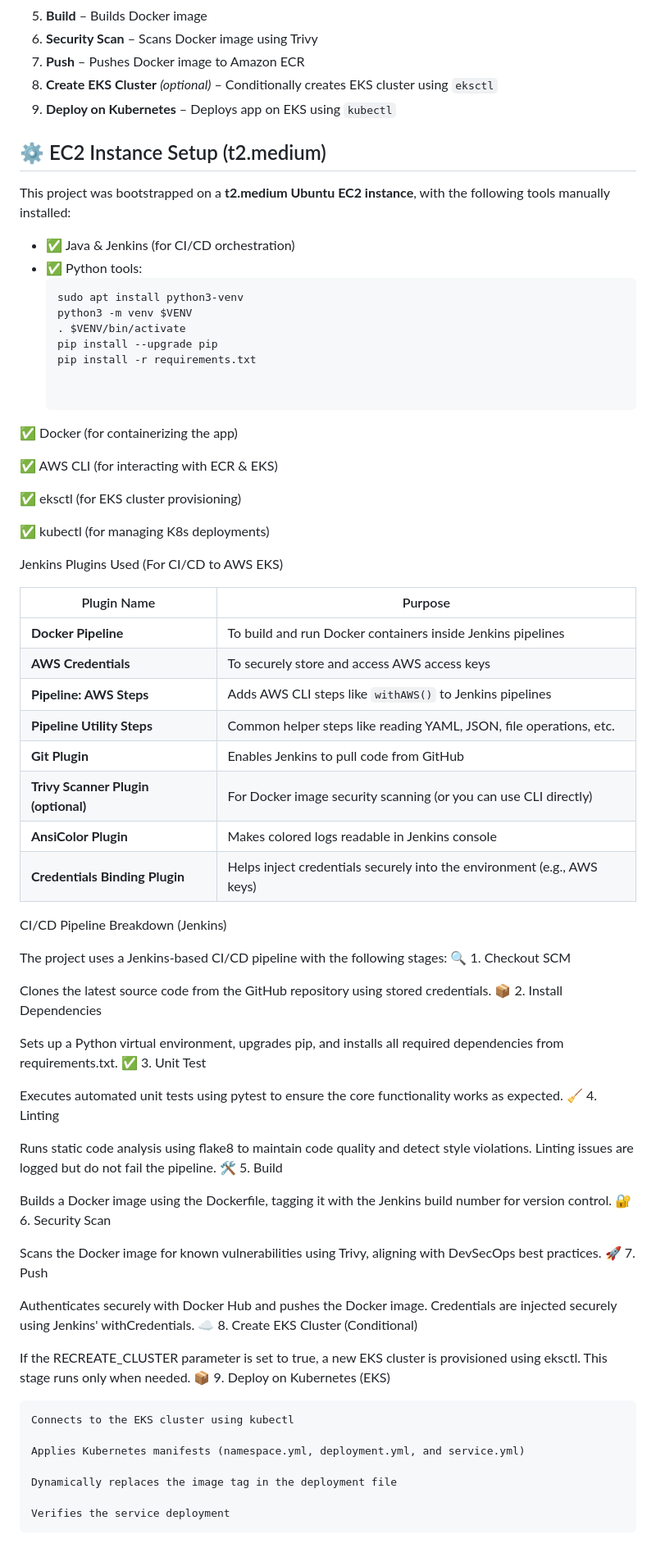
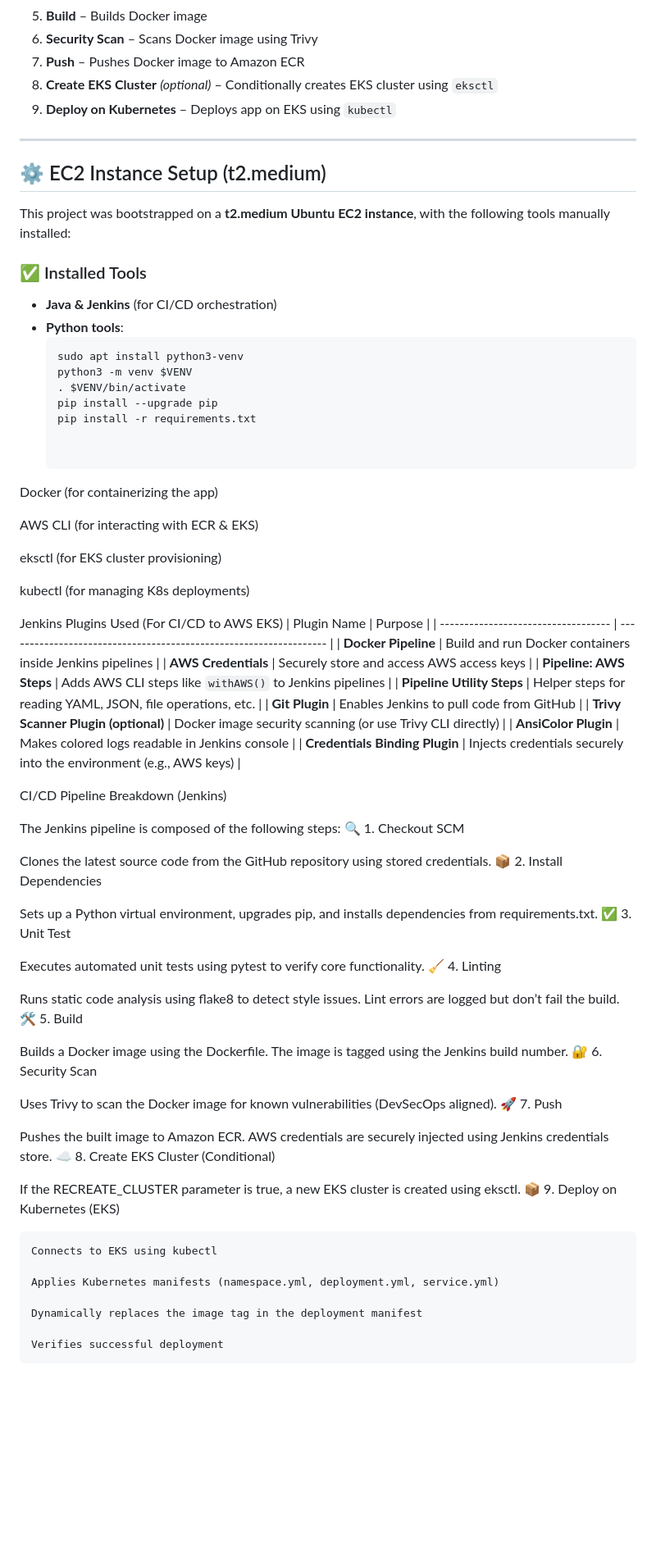
Before and after one commit to Rakshitsen/Better-assessment, a Markdown page: README.md, the part around the change printed below. Shown: that part at 82% size. GitHub-like rendering; blank space fills up the shorter version.

````diff
--- a/README.md
+++ b/README.md
@@ -35,12 +43,16 @@ The project includes a fully automated **CI/CD pipeline** built with Jenkins:
 8. **Create EKS Cluster** *(optional)* – Conditionally creates EKS cluster using `eksctl`
 9. **Deploy on Kubernetes** – Deploys app on EKS using `kubectl`
 
+---
+
 ## ⚙️ EC2 Instance Setup (t2.medium)
 
 This project was bootstrapped on a **t2.medium Ubuntu EC2 instance**, with the following tools manually installed:
 
-- ✅ Java & Jenkins (for CI/CD orchestration)
-- ✅ Python tools:
+### ✅ Installed Tools
+
+- **Java & Jenkins** (for CI/CD orchestration)
+- **Python tools**:
   ```bash
   sudo apt install python3-venv
   python3 -m venv $VENV
@@ -49,65 +61,62 @@ This project was bootstrapped on a **t2.medium Ubuntu EC2 instance**, with the f
   pip install -r requirements.txt
 
 
-✅ Docker (for containerizing the app)
+Docker (for containerizing the app)
 
-✅ AWS CLI (for interacting with ECR & EKS)
+AWS CLI (for interacting with ECR & EKS)
 
-✅ eksctl (for EKS cluster provisioning)
+eksctl (for EKS cluster provisioning)
 
-✅ kubectl (for managing K8s deployments)
+kubectl (for managing K8s deployments)
 
 
-Jenkins Plugins Used (For CI/CD to AWS EKS)
-
-| Plugin Name                         | Purpose                                                                 |
-| ----------------------------------- | ----------------------------------------------------------------------- |
-| **Docker Pipeline**                 | To build and run Docker containers inside Jenkins pipelines             |
-| **AWS Credentials**                 | To securely store and access AWS access keys                            |
-| **Pipeline: AWS Steps**             | Adds AWS CLI steps like `withAWS()` to Jenkins pipelines                |
-| **Pipeline Utility Steps**          | Common helper steps like reading YAML, JSON, file operations, etc.      |
-| **Git Plugin**                      | Enables Jenkins to pull code from GitHub                                |
-| **Trivy Scanner Plugin (optional)** | For Docker image security scanning (or you can use CLI directly)        |
-| **AnsiColor Plugin**                | Makes colored logs readable in Jenkins console                          |
-| **Credentials Binding Plugin**      | Helps inject credentials securely into the environment (e.g., AWS keys) |
-
-
+ Jenkins Plugins Used (For CI/CD to AWS EKS)
+ | Plugin Name                         | Purpose                                                            |
+| ----------------------------------- | ------------------------------------------------------------------ |
+| **Docker Pipeline**                 | Build and run Docker containers inside Jenkins pipelines           |
+| **AWS Credentials**                 | Securely store and access AWS access keys                          |
+| **Pipeline: AWS Steps**             | Adds AWS CLI steps like `withAWS()` to Jenkins pipelines           |
+| **Pipeline Utility Steps**          | Helper steps for reading YAML, JSON, file operations, etc.         |
+| **Git Plugin**                      | Enables Jenkins to pull code from GitHub                           |
+| **Trivy Scanner Plugin (optional)** | Docker image security scanning (or use Trivy CLI directly)         |
+| **AnsiColor Plugin**                | Makes colored logs readable in Jenkins console                     |
+| **Credentials Binding Plugin**      | Injects credentials securely into the environment (e.g., AWS keys) |
 
 
 
 CI/CD Pipeline Breakdown (Jenkins)
 
-The project uses a Jenkins-based CI/CD pipeline with the following stages:
+The Jenkins pipeline is composed of the following steps:
 🔍 1. Checkout SCM
 
 Clones the latest source code from the GitHub repository using stored credentials.
 📦 2. Install Dependencies
 
-Sets up a Python virtual environment, upgrades pip, and installs all required dependencies from requirements.txt.
+Sets up a Python virtual environment, upgrades pip, and installs dependencies from requirements.txt.
 ✅ 3. Unit Test
 
-Executes automated unit tests using pytest to ensure the core functionality works as expected.
+Executes automated unit tests using pytest to verify core functionality.
 🧹 4. Linting
 
-Runs static code analysis using flake8 to maintain code quality and detect style violations. Linting issues are logged but do not fail the pipeline.
+Runs static code analysis using flake8 to detect style issues. Lint errors are logged but don’t fail the build.
 🛠️ 5. Build
 
-Builds a Docker image using the Dockerfile, tagging it with the Jenkins build number for version control.
+Builds a Docker image using the Dockerfile. The image is tagged using the Jenkins build number.
 🔐 6. Security Scan
 
-Scans the Docker image for known vulnerabilities using Trivy, aligning with DevSecOps best practices.
+Uses Trivy to scan the Docker image for known vulnerabilities (DevSecOps aligned).
 🚀 7. Push
 
-Authenticates securely with Docker Hub and pushes the Docker image. Credentials are injected securely using Jenkins' withCredentials.
+Pushes the built image to Amazon ECR. AWS credentials are securely injected using Jenkins credentials store.
 ☁️ 8. Create EKS Cluster (Conditional)
 
-If the RECREATE_CLUSTER parameter is set to true, a new EKS cluster is provisioned using eksctl. This stage runs only when needed.
+If the RECREATE_CLUSTER parameter is true, a new EKS cluster is created using eksctl.
 📦 9. Deploy on Kubernetes (EKS)
 
-    Connects to the EKS cluster using kubectl
+    Connects to EKS using kubectl
 
-    Applies Kubernetes manifests (namespace.yml, deployment.yml, and service.yml)
+    Applies Kubernetes manifests (namespace.yml, deployment.yml, service.yml)
 
-    Dynamically replaces the image tag in the deployment file
+    Dynamically replaces the image tag in the deployment manifest
 
-    Verifies the service deployment
+    Verifies successful deployment
````
Also changed, not shown: other parts of README.md (+8 -0 lines).
